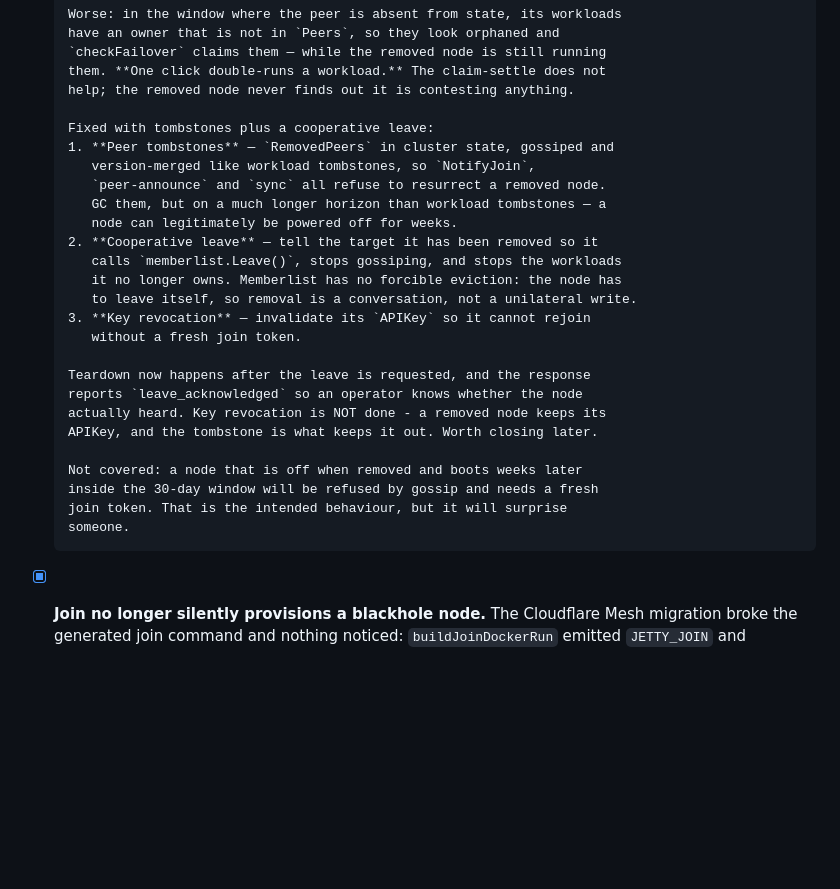
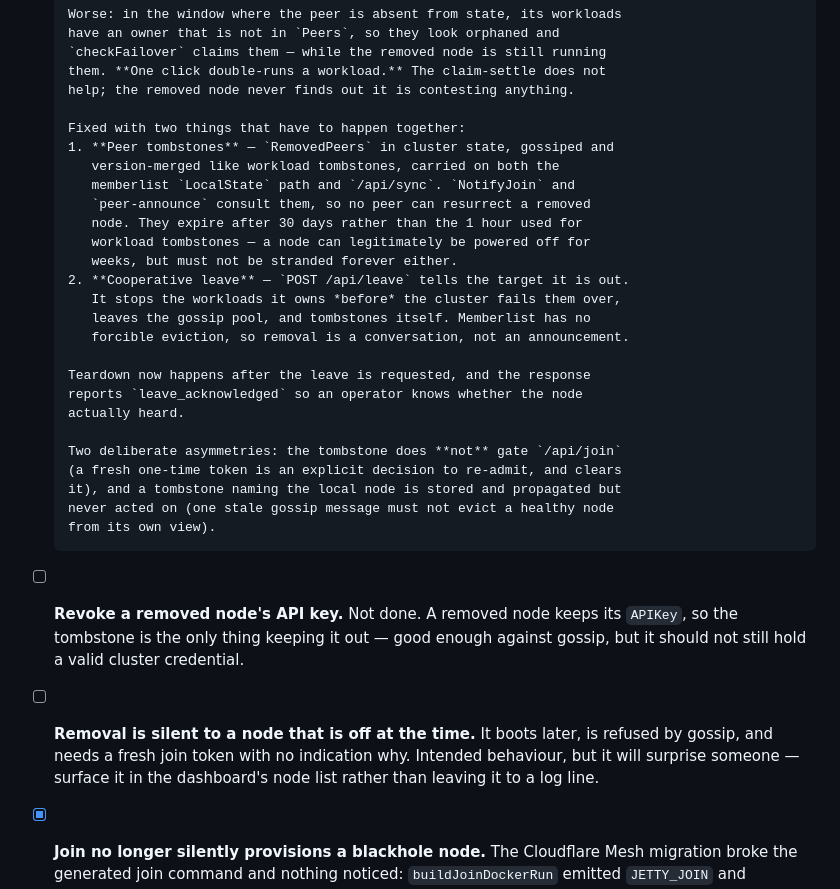
Before and after one commit to ncwardell/Jetty, a Markdown page: ROADMAP.md, the part around the change. Drawn GitHub-style; blank space fills up the shorter version.

Commit message:
docs(roadmap): fix self-contradiction in the node-removal entry
It listed key revocation as part of the fix and then said it was not done.
Split into what shipped (tombstones + cooperative leave) and what did not
(key revocation, and surfacing removal to a node that was off at the time).

Co-Authored-By: Claude Opus 4.8 <noreply@anthropic.com>

```diff
--- a/ROADMAP.md
+++ b/ROADMAP.md
@@ -120,28 +120,38 @@ mount hangs and 10–15s stalls on ~21% of public requests.
       them. **One click double-runs a workload.** The claim-settle does not
       help; the removed node never finds out it is contesting anything.
 
-      Fixed with tombstones plus a cooperative leave:
+      Fixed with two things that have to happen together:
       1. **Peer tombstones** — `RemovedPeers` in cluster state, gossiped and
-         version-merged like workload tombstones, so `NotifyJoin`,
-         `peer-announce` and `sync` all refuse to resurrect a removed node.
-         GC them, but on a much longer horizon than workload tombstones — a
-         node can legitimately be powered off for weeks.
-      2. **Cooperative leave** — tell the target it has been removed so it
-         calls `memberlist.Leave()`, stops gossiping, and stops the workloads
-         it no longer owns. Memberlist has no forcible eviction: the node has
-         to leave itself, so removal is a conversation, not a unilateral write.
-      3. **Key revocation** — invalidate its `APIKey` so it cannot rejoin
-         without a fresh join token.
+         version-merged like workload tombstones, carried on both the
+         memberlist `LocalState` path and `/api/sync`. `NotifyJoin` and
+         `peer-announce` consult them, so no peer can resurrect a removed
+         node. They expire after 30 days rather than the 1 hour used for
+         workload tombstones — a node can legitimately be powered off for
+         weeks, but must not be stranded forever either.
+      2. **Cooperative leave** — `POST /api/leave` tells the target it is out.
+         It stops the workloads it owns *before* the cluster fails them over,
+         leaves the gossip pool, and tombstones itself. Memberlist has no
+         forcible eviction, so removal is a conversation, not an announcement.
 
       Teardown now happens after the leave is requested, and the response
       reports `leave_acknowledged` so an operator knows whether the node
-      actually heard. Key revocation is NOT done - a removed node keeps its
-      APIKey, and the tombstone is what keeps it out. Worth closing later.
+      actually heard.
 
-      Not covered: a node that is off when removed and boots weeks later
-      inside the 30-day window will be refused by gossip and needs a fresh
-      join token. That is the intended behaviour, but it will surprise
-      someone.
+      Two deliberate asymmetries: the tombstone does **not** gate `/api/join`
+      (a fresh one-time token is an explicit decision to re-admit, and clears
+      it), and a tombstone naming the local node is stored and propagated but
+      never acted on (one stale gossip message must not evict a healthy node
+      from its own view).
+
+- [ ] **Revoke a removed node's API key.** Not done. A removed node keeps its
+      `APIKey`, so the tombstone is the only thing keeping it out — good
+      enough against gossip, but it should not still hold a valid cluster
+      credential.
+
+- [ ] **Removal is silent to a node that is off at the time.** It boots later,
+      is refused by gossip, and needs a fresh join token with no indication
+      why. Intended behaviour, but it will surprise someone — surface it in
+      the dashboard's node list rather than leaving it to a log line.
 
 - [x] **Join no longer silently provisions a blackhole node.** The Cloudflare
       Mesh migration broke the generated join command and nothing noticed:
```
